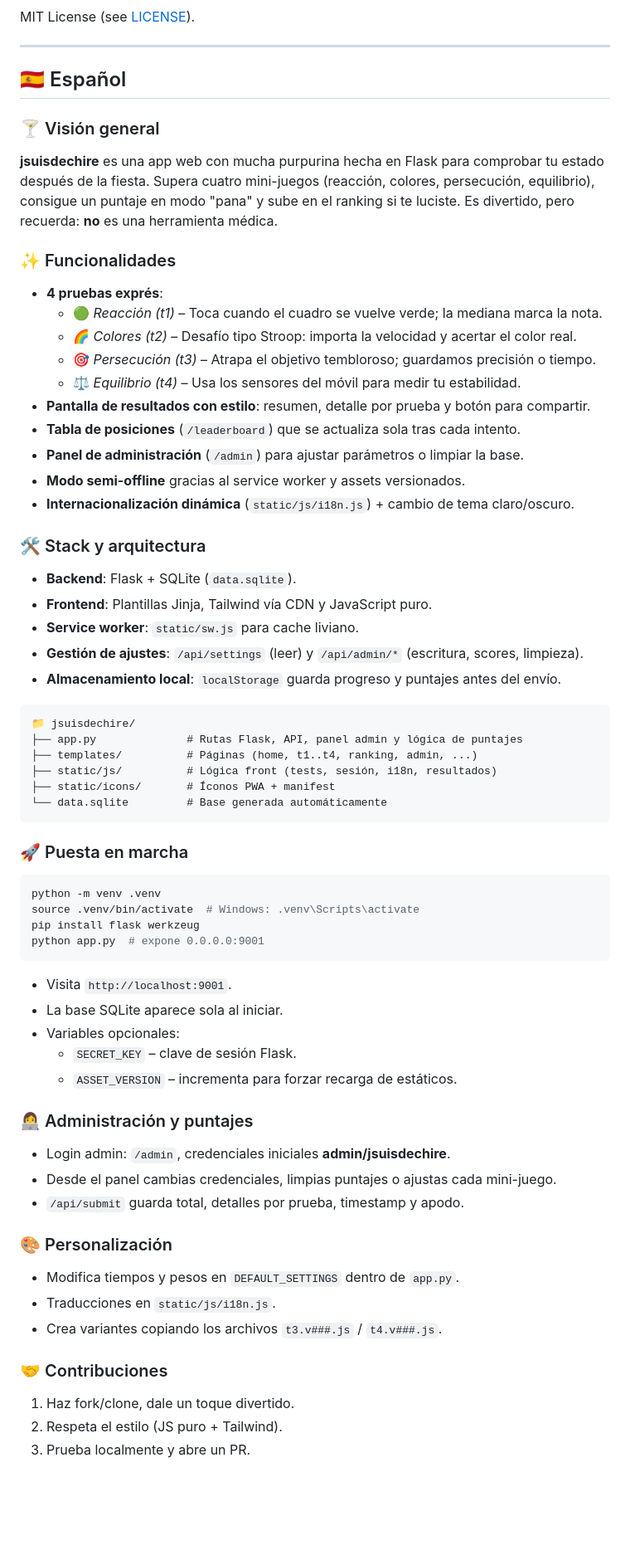
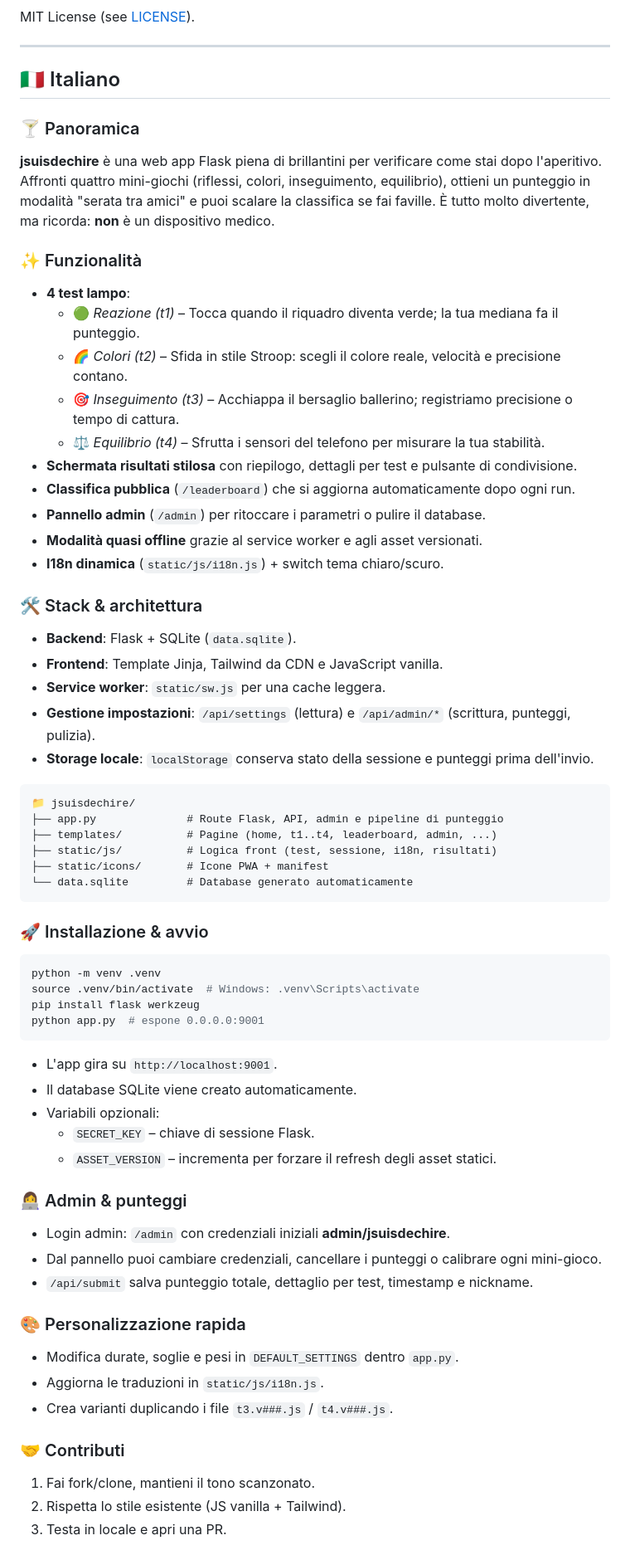
Before and after one commit to jjtronics/jsuisdechire, a Markdown page: README.md, the part around one of its changes. Shown at 83% size. GitHub-like rendering; blank space fills up the shorter version.

Commit message:
Replace Spanish README section with Italian

````diff
--- a/README.md
+++ b/README.md
@@ -141,65 +141,65 @@ MIT License (see [LICENSE](LICENSE)).
 
 ---
 
-## 🇪🇸 Español
+## 🇮🇹 Italiano
 
-### 🍸 Visión general
-**jsuisdechire** es una app web con mucha purpurina hecha en Flask para comprobar tu estado después de la fiesta. Supera cuatro mini-juegos (reacción, colores, persecución, equilibrio), consigue un puntaje en modo "pana" y sube en el ranking si te luciste. Es divertido, pero recuerda: **no** es una herramienta médica.
+### 🍸 Panoramica
+**jsuisdechire** è una web app Flask piena di brillantini per verificare come stai dopo l'aperitivo. Affronti quattro mini-giochi (riflessi, colori, inseguimento, equilibrio), ottieni un punteggio in modalità "serata tra amici" e puoi scalare la classifica se fai faville. È tutto molto divertente, ma ricorda: **non** è un dispositivo medico.
 
-### ✨ Funcionalidades
-- **4 pruebas exprés**:
-  - 🟢 *Reacción (t1)* – Toca cuando el cuadro se vuelve verde; la mediana marca la nota.
-  - 🌈 *Colores (t2)* – Desafío tipo Stroop: importa la velocidad y acertar el color real.
-  - 🎯 *Persecución (t3)* – Atrapa el objetivo tembloroso; guardamos precisión o tiempo.
-  - ⚖️ *Equilibrio (t4)* – Usa los sensores del móvil para medir tu estabilidad.
-- **Pantalla de resultados con estilo**: resumen, detalle por prueba y botón para compartir.
-- **Tabla de posiciones** (`/leaderboard`) que se actualiza sola tras cada intento.
-- **Panel de administración** (`/admin`) para ajustar parámetros o limpiar la base.
-- **Modo semi-offline** gracias al service worker y assets versionados.
-- **Internacionalización dinámica** (`static/js/i18n.js`) + cambio de tema claro/oscuro.
+### ✨ Funzionalità
+- **4 test lampo**:
+  - 🟢 *Reazione (t1)* – Tocca quando il riquadro diventa verde; la tua mediana fa il punteggio.
+  - 🌈 *Colori (t2)* – Sfida in stile Stroop: scegli il colore reale, velocità e precisione contano.
+  - 🎯 *Inseguimento (t3)* – Acchiappa il bersaglio ballerino; registriamo precisione o tempo di cattura.
+  - ⚖️ *Equilibrio (t4)* – Sfrutta i sensori del telefono per misurare la tua stabilità.
+- **Schermata risultati stilosa** con riepilogo, dettagli per test e pulsante di condivisione.
+- **Classifica pubblica** (`/leaderboard`) che si aggiorna automaticamente dopo ogni run.
+- **Pannello admin** (`/admin`) per ritoccare i parametri o pulire il database.
+- **Modalità quasi offline** grazie al service worker e agli asset versionati.
+- **I18n dinamica** (`static/js/i18n.js`) + switch tema chiaro/scuro.
 
-### 🛠️ Stack y arquitectura
+### 🛠️ Stack & architettura
 - **Backend**: Flask + SQLite (`data.sqlite`).
-- **Frontend**: Plantillas Jinja, Tailwind vía CDN y JavaScript puro.
-- **Service worker**: `static/sw.js` para cache liviano.
-- **Gestión de ajustes**: `/api/settings` (leer) y `/api/admin/*` (escritura, scores, limpieza).
-- **Almacenamiento local**: `localStorage` guarda progreso y puntajes antes del envío.
+- **Frontend**: Template Jinja, Tailwind da CDN e JavaScript vanilla.
+- **Service worker**: `static/sw.js` per una cache leggera.
+- **Gestione impostazioni**: `/api/settings` (lettura) e `/api/admin/*` (scrittura, punteggi, pulizia).
+- **Storage locale**: `localStorage` conserva stato della sessione e punteggi prima dell'invio.
 
 ```
 📁 jsuisdechire/
-├── app.py              # Rutas Flask, API, panel admin y lógica de puntajes
-├── templates/          # Páginas (home, t1..t4, ranking, admin, ...)
-├── static/js/          # Lógica front (tests, sesión, i18n, resultados)
-├── static/icons/       # Íconos PWA + manifest
-└── data.sqlite         # Base generada automáticamente
+├── app.py              # Route Flask, API, admin e pipeline di punteggio
+├── templates/          # Pagine (home, t1..t4, leaderboard, admin, ...)
+├── static/js/          # Logica front (test, sessione, i18n, risultati)
+├── static/icons/       # Icone PWA + manifest
+└── data.sqlite         # Database generato automaticamente
 ```
 
-### 🚀 Puesta en marcha
+### 🚀 Installazione & avvio
 ```bash
 python -m venv .venv
 source .venv/bin/activate  # Windows: .venv\Scripts\activate
 pip install flask werkzeug
-python app.py  # expone 0.0.0.0:9001
+python app.py  # espone 0.0.0.0:9001
 ```
 
-- Visita `http://localhost:9001`.
-- La base SQLite aparece sola al iniciar.
-- Variables opcionales:
-  - `SECRET_KEY` – clave de sesión Flask.
-  - `ASSET_VERSION` – incrementa para forzar recarga de estáticos.
+- L'app gira su `http://localhost:9001`.
+- Il database SQLite viene creato automaticamente.
+- Variabili opzionali:
+  - `SECRET_KEY` – chiave di sessione Flask.
+  - `ASSET_VERSION` – incrementa per forzare il refresh degli asset statici.
 
-### 👩‍💻 Administración y puntajes
-- Login admin: `/admin`, credenciales iniciales **admin/jsuisdechire**.
-- Desde el panel cambias credenciales, limpias puntajes o ajustas cada mini-juego.
-- `/api/submit` guarda total, detalles por prueba, timestamp y apodo.
+### 👩‍💻 Admin & punteggi
+- Login admin: `/admin` con credenziali iniziali **admin/jsuisdechire**.
+- Dal pannello puoi cambiare credenziali, cancellare i punteggi o calibrare ogni mini-gioco.
+- `/api/submit` salva punteggio totale, dettaglio per test, timestamp e nickname.
 
-### 🎨 Personalización
-- Modifica tiempos y pesos en `DEFAULT_SETTINGS` dentro de `app.py`.
-- Traducciones en `static/js/i18n.js`.
-- Crea variantes copiando los archivos `t3.v###.js` / `t4.v###.js`.
+### 🎨 Personalizzazione rapida
+- Modifica durate, soglie e pesi in `DEFAULT_SETTINGS` dentro `app.py`.
+- Aggiorna le traduzioni in `static/js/i18n.js`.
+- Crea varianti duplicando i file `t3.v###.js` / `t4.v###.js`.
 
-### 🤝 Contribuciones
-1. Haz fork/clone, dale un toque divertido.
-2. Respeta el estilo (JS puro + Tailwind).
-3. Prueba localmente y abre un PR.
+### 🤝 Contributi
+1. Fai fork/clone, mantieni il tono scanzonato.
+2. Rispetta lo stile esistente (JS vanilla + Tailwind).
+3. Testa in locale e apri una PR.
 
````
Also changed, not shown: other parts of README.md (+3 -3 lines).
